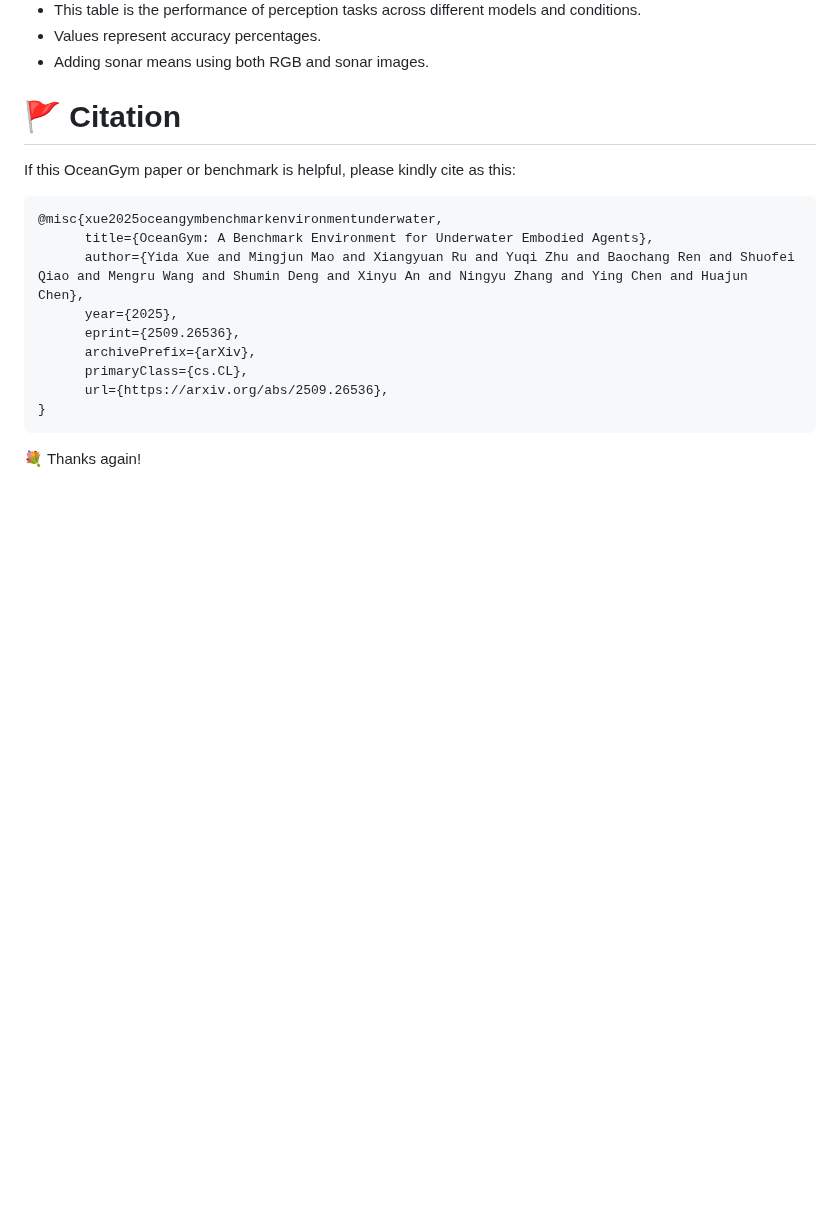
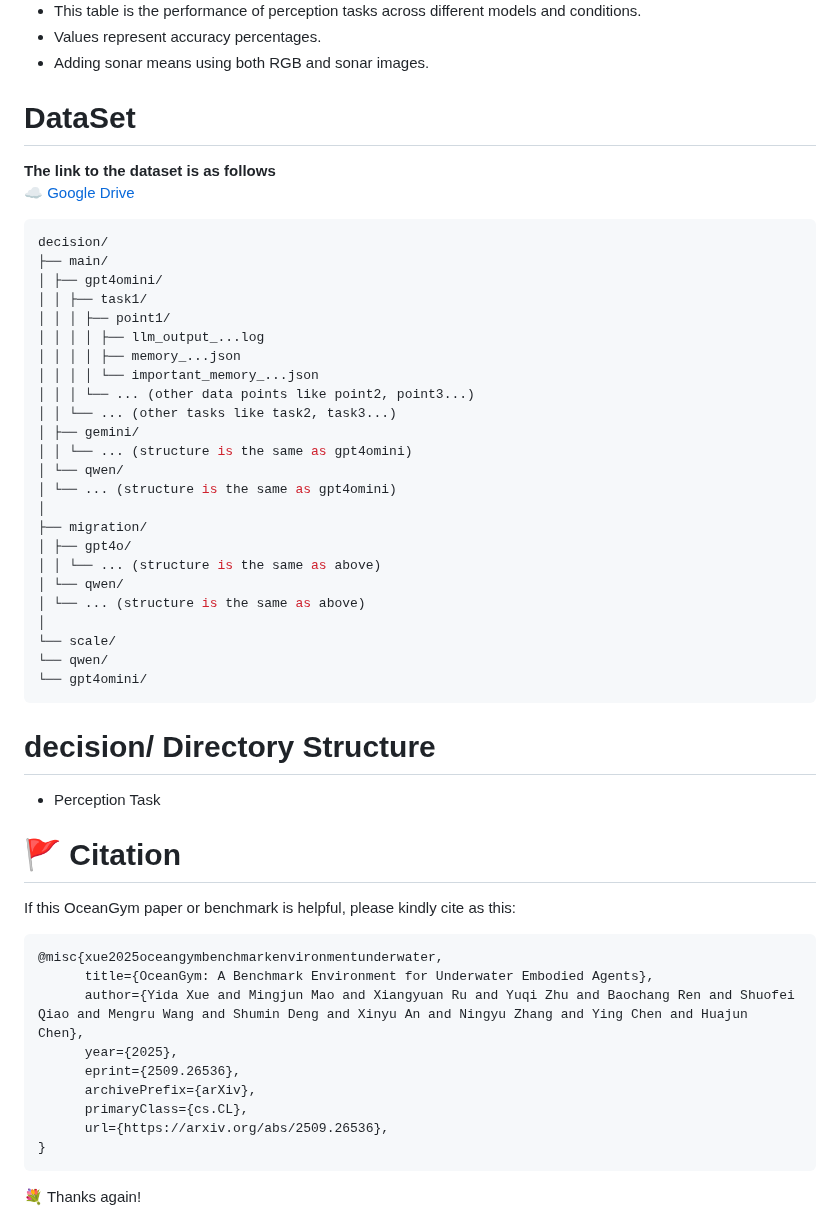
Before and after one commit to OceanGPT/OceanGym, a Markdown page: README.md, the part around the change. GitHub-like rendering; blank space fills up the shorter version.

Commit message:
Update README with dataset link and structure
Added dataset link and directory structure in README.

````diff
--- a/README.md
+++ b/README.md
@@ -597,6 +597,40 @@ python perception/task/init_map_with_sonar.py \
 - Values represent accuracy percentages.
 - Adding sonar means using both RGB and sonar images.
 
+# DataSet
+**The link to the dataset is as follows**\
+ ☁️ <a href="https://drive.google.com/drive/folders/1VhrvhvbWvnaS4EyeyaV1fmTQ6gPo8GCN?usp=drive_link" target="_blank">Google Drive</a>
+
+```python
+decision/
+├── main/
+│ ├── gpt4omini/
+│ │ ├── task1/
+│ │ │ ├── point1/
+│ │ │ │ ├── llm_output_...log
+│ │ │ │ ├── memory_...json
+│ │ │ │ └── important_memory_...json
+│ │ │ └── ... (other data points like point2, point3...)
+│ │ └── ... (other tasks like task2, task3...)
+│ ├── gemini/
+│ │ └── ... (structure is the same as gpt4omini)
+│ └── qwen/
+│ └── ... (structure is the same as gpt4omini)
+│
+├── migration/
+│ ├── gpt4o/
+│ │ └── ... (structure is the same as above)
+│ └── qwen/
+│ └── ... (structure is the same as above)
+│
+└── scale/
+└── qwen/
+└── gpt4omini/
+```
+# decision/ Directory Structure
+
+
+- Perception Task
 # 🚩 Citation
 
 If this OceanGym paper or benchmark is helpful, please kindly cite as this:
````
